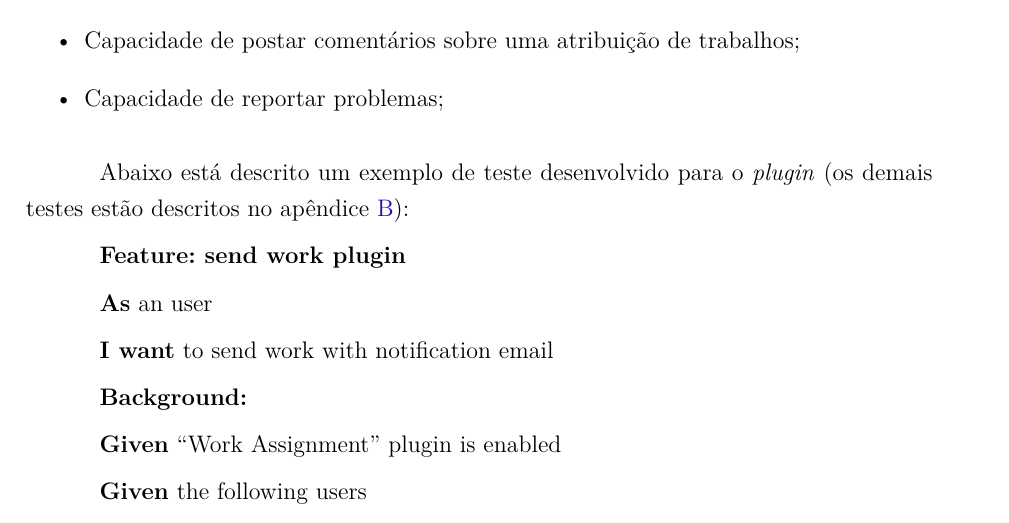
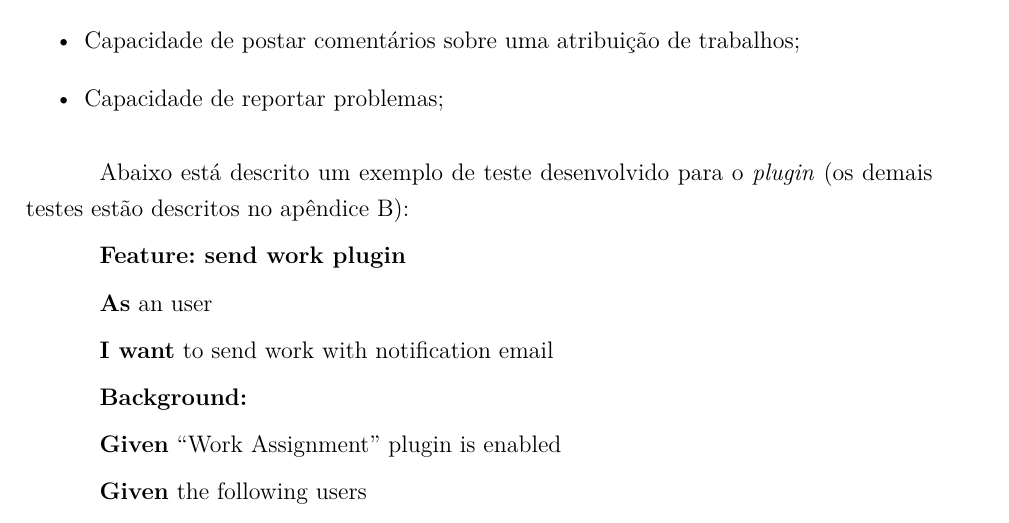
Before and after one commit to riurick/tcc_texto, a LaTeX thesis (tcc.tex, which reads capitulos/6-estudo_experimental.tex): part of page 75 of 107, cut so that both start at the same text. Compiled offline with pdfLaTeX.

Commit message:
update capitulo 6

```diff
--- a/capitulos/6-estudo_experimental.tex
+++ b/capitulos/6-estudo_experimental.tex
@@ -463,7 +463,7 @@ Por fim, os testes de aceitação do \textit{plugin} para envio de TCC são resp
 \item Capacidade de reportar problemas;
 \end{itemize}
 
-Abaixo está descrito um exemplo de teste desenvolvido para o \textit{plugin} (os demais testes estão descritos no apêndice \ref{apendice2}):
+Abaixo está descrito um exemplo de teste desenvolvido para o \textit{plugin} (os demais testes estão descritos no apêndice B):
 %Done: deixar um cenário de exemplo e colocar os demais em um Apêndice
 
 \textbf{Feature: send work plugin}
```
